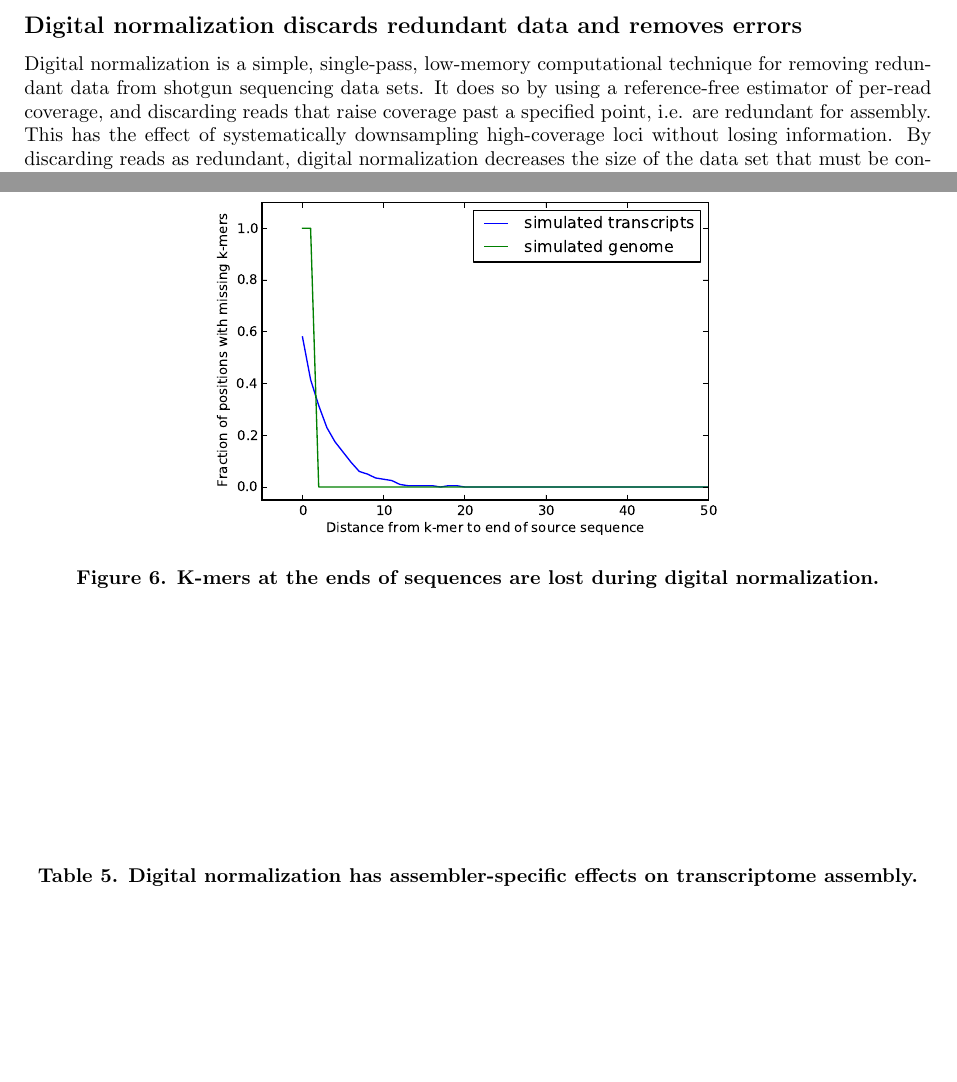
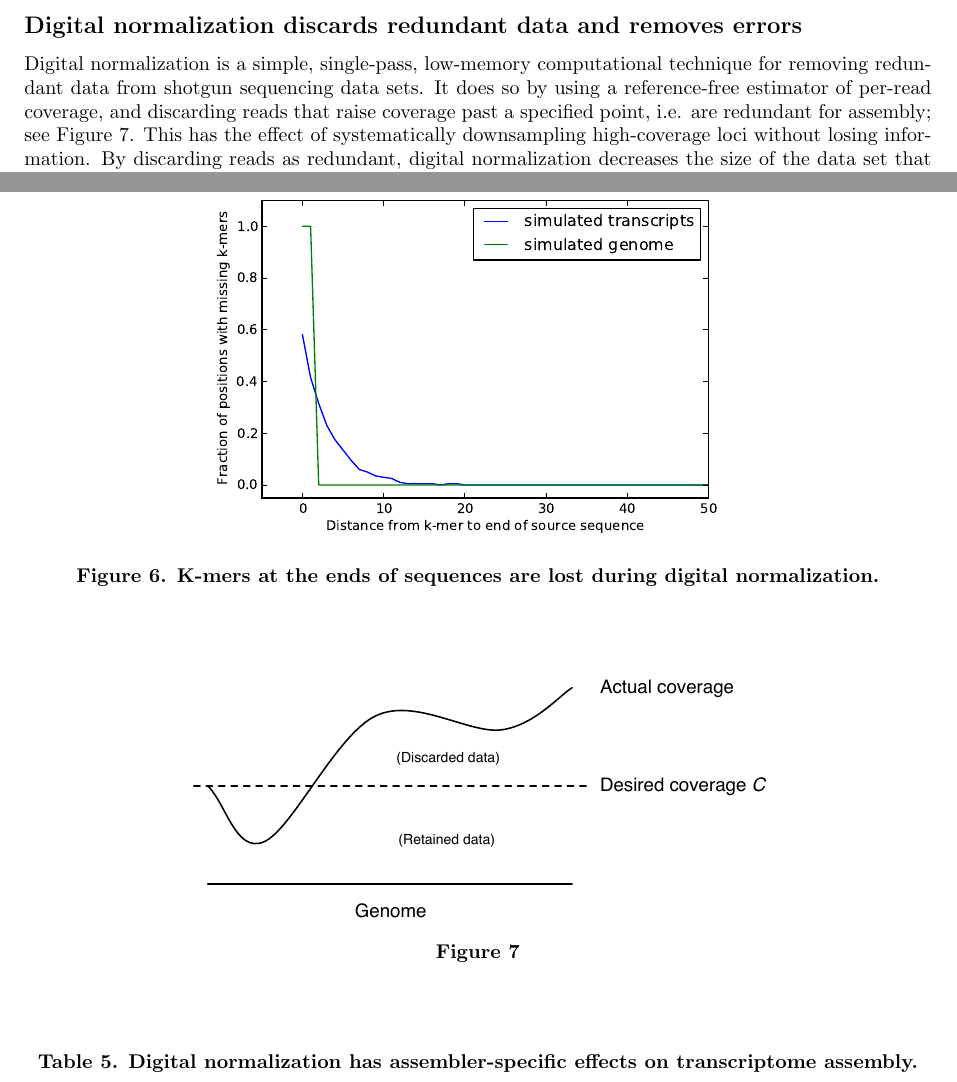
Before and after one commit to ctb/2012-paper-diginorm, a LaTeX document (diginorm.tex): two parts of pages 7 and 19 of 19, joined at a grey line, cut so that both start at the same text, the shorter picture padded with empty space. Compiled offline with pdfLaTeX.

Commit message:
added schematic

```diff
--- a/diginorm.tex
+++ b/diginorm.tex
@@ -604,7 +604,8 @@ Digital normalization is a simple, single-pass, low-memory
 computational technique for removing redundant data from shotgun
 sequencing data sets.  It does so by using a reference-free estimator
 of per-read coverage, and discarding reads that raise coverage past a
-specified point, i.e. are redundant for assembly.  This has the effect
-of systematically downsampling high-coverage loci
-without losing information.  By discarding reads as redundant,
-digital normalization decreases the size of the data set that must be
+specified point, i.e. are redundant for assembly; see Figure
+\ref{fig:schematic}.  This has the effect of systematically
+downsampling high-coverage loci without losing information.  By
+discarding reads as redundant, digital normalization decreases the
+size of the data set that must be considered by downstream analyses
@@ -1070,6 +1071,12 @@ mouse transcriptome $r^2 = 0.90$.}
 \label{fig:endloss}
 \end{figure}
 
+\begin{figure}
+\centerline{\includegraphics[width=4in]{schematic.pdf}}
+\caption{}
+\label{fig:schematic}
+\end{figure}
+
 \section*{Tables}
 
 \begin{table}[!ht]
```
Also changed, not shown: schematic.pdf (added), diginorm.tex (6 more changed lines), 1 other file.
